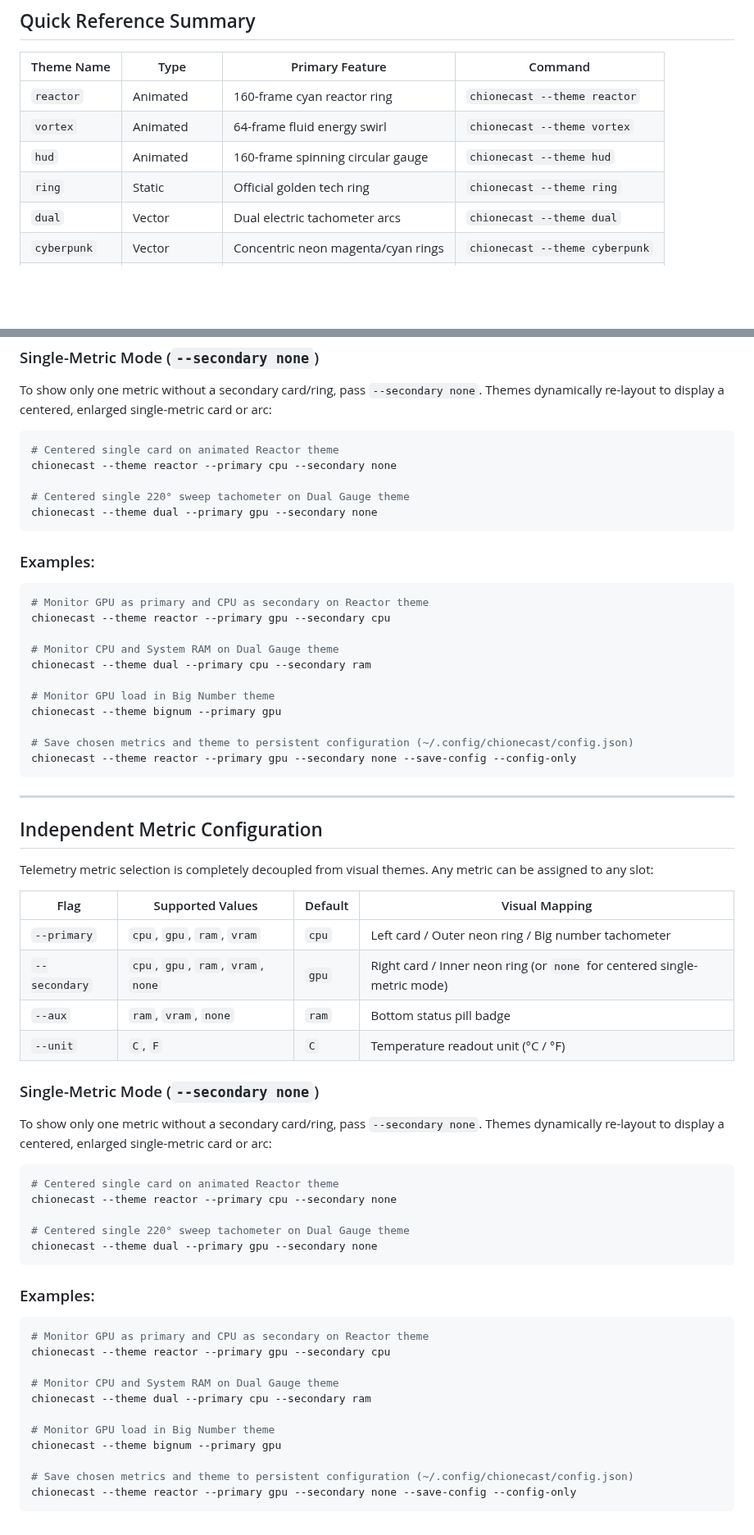
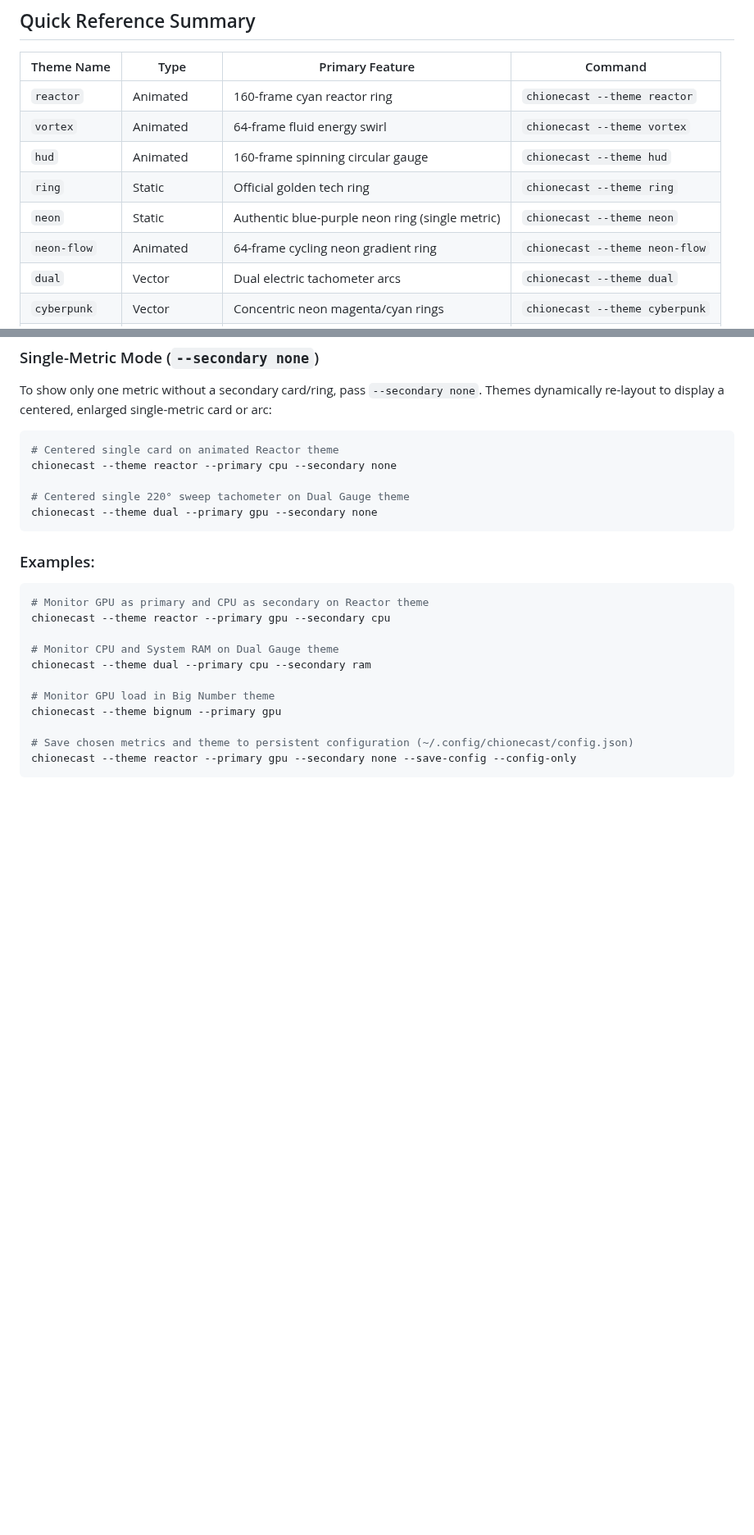
Before and after one commit to dhyanesh/chionecast, a Markdown page: g3doc/themes.md, 2 parts joined by grey strips. Shown at 82% size. GitHub-like rendering; blank space fills up the shorter version.

````diff
--- a/g3doc/themes.md
+++ b/g3doc/themes.md
@@ -163,6 +190,8 @@ chionecast --rotate 180 --bg /path/to/custom_wallpaper.png
 | `vortex` | Animated | 64-frame fluid energy swirl | `chionecast --theme vortex` |
 | `hud` | Animated | 160-frame spinning circular gauge | `chionecast --theme hud` |
 | `ring` | Static | Official golden tech ring | `chionecast --theme ring` |
+| `neon` | Static | Authentic blue-purple neon ring (single metric) | `chionecast --theme neon` |
+| `neon-flow`| Animated | 64-frame cycling neon gradient ring | `chionecast --theme neon-flow` |
 | `dual` | Vector | Dual electric tachometer arcs | `chionecast --theme dual` |
 | `cyberpunk`| Vector | Concentric neon magenta/cyan rings | `chionecast --theme cyberpunk` |
 | `bignum` | Vector | Massive 60px number + 270° arc | `chionecast --theme bignum` |
@@ -207,42 +236,3 @@ chionecast --theme bignum --primary gpu
 # Save chosen metrics and theme to persistent configuration (~/.config/chionecast/config.json)
 chionecast --theme reactor --primary gpu --secondary none --save-config --config-only
 ```
-
----
-
-## Independent Metric Configuration
-
-Telemetry metric selection is completely decoupled from visual themes. Any metric can be assigned to any slot:
-
-| Flag | Supported Values | Default | Visual Mapping |
-|---|---|---|---|
-| `--primary` | `cpu`, `gpu`, `ram`, `vram` | `cpu` | Left card / Outer neon ring / Big number tachometer |
-| `--secondary` | `cpu`, `gpu`, `ram`, `vram`, `none` | `gpu` | Right card / Inner neon ring (or `none` for centered single-metric mode) |
-| `--aux` | `ram`, `vram`, `none` | `ram` | Bottom status pill badge |
-| `--unit` | `C`, `F` | `C` | Temperature readout unit (°C / °F) |
-
-### Single-Metric Mode (`--secondary none`)
-To show only one metric without a secondary card/ring, pass `--secondary none`. Themes dynamically re-layout to display a centered, enlarged single-metric card or arc:
-
-```bash
-# Centered single card on animated Reactor theme
-chionecast --theme reactor --primary cpu --secondary none
-
-# Centered single 220° sweep tachometer on Dual Gauge theme
-chionecast --theme dual --primary gpu --secondary none
-```
-
-### Examples:
-```bash
-# Monitor GPU as primary and CPU as secondary on Reactor theme
-chionecast --theme reactor --primary gpu --secondary cpu
-
-# Monitor CPU and System RAM on Dual Gauge theme
-chionecast --theme dual --primary cpu --secondary ram
-
-# Monitor GPU load in Big Number theme
-chionecast --theme bignum --primary gpu
-
-# Save chosen metrics and theme to persistent configuration (~/.config/chionecast/config.json)
-chionecast --theme reactor --primary gpu --secondary none --save-config --config-only
-```
````
Also changed, not shown: other parts of g3doc/themes.md (+28 -1 lines), docs/themes.md (+30 -1 lines), assets/previews/snapshot_theme_neon.png (added), docs/images/snapshot_theme_neon.png (added), 2 other files.
